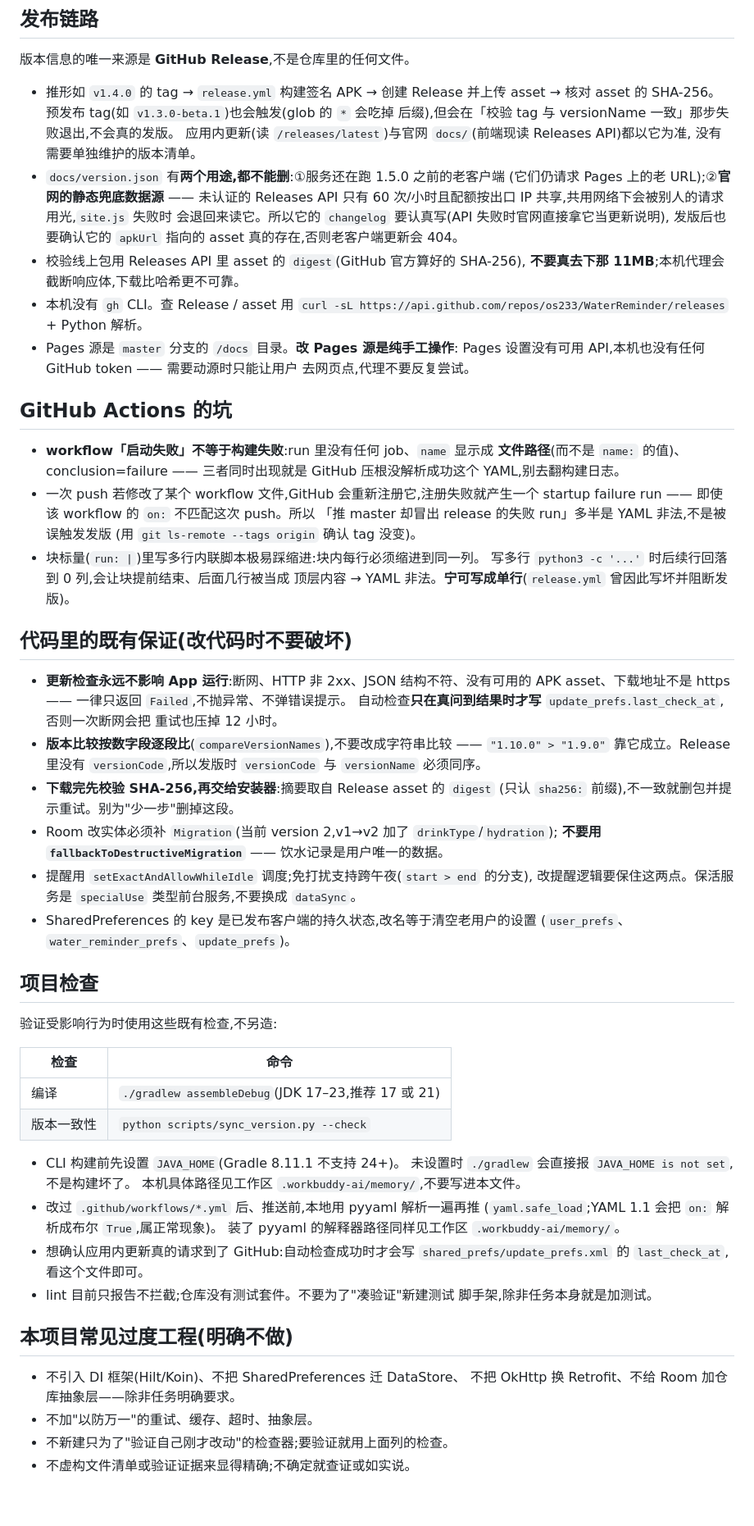
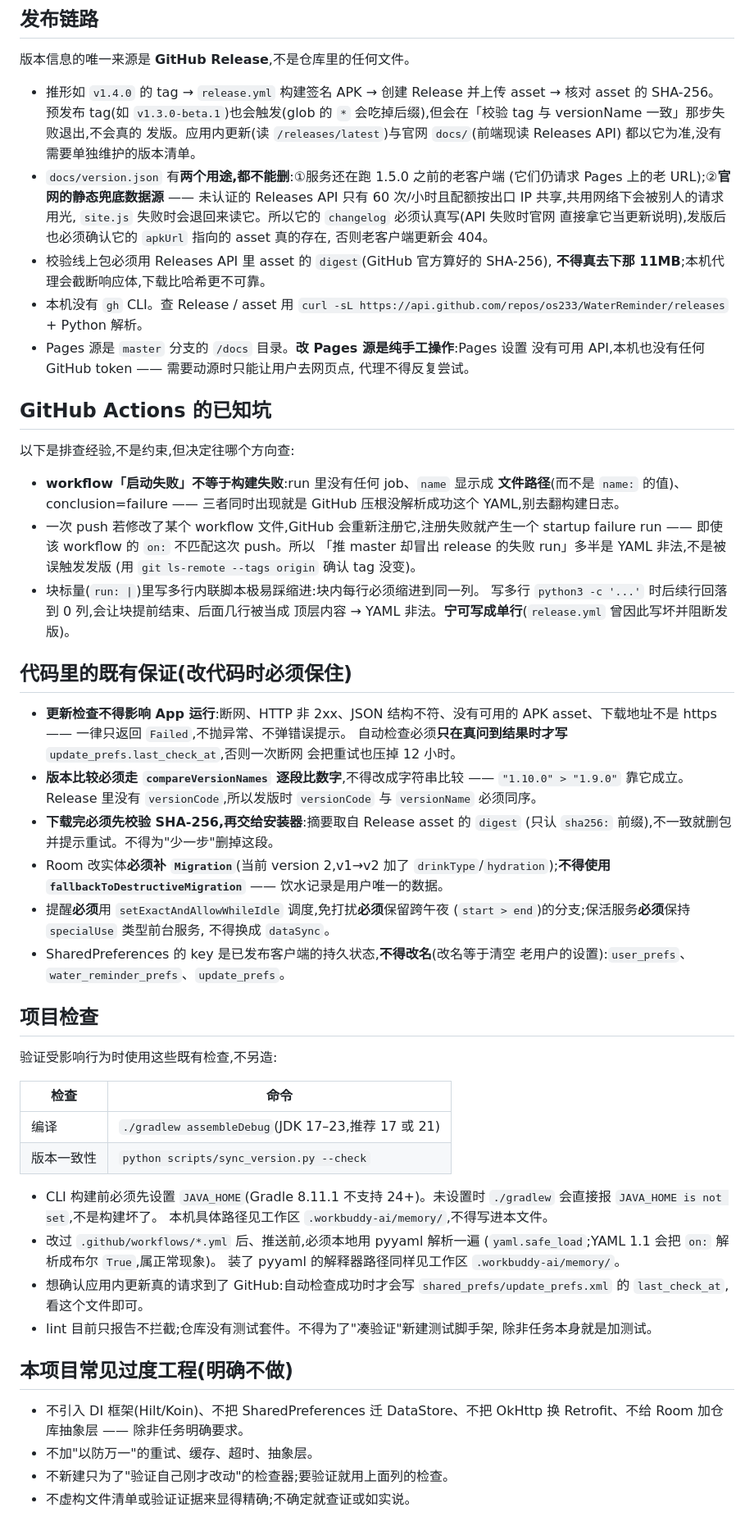
Before and after one commit to os233/WaterReminder, a Markdown page: AGENTS.md, the part around one of its changes. Shown at 82% size. GitHub-like rendering; blank space fills up the shorter version.

```diff
--- a/AGENTS.md
+++ b/AGENTS.md
@@ -65,25 +83,28 @@
 
 版本信息的唯一来源是 **GitHub Release**,不是仓库里的任何文件。
 
-- 推形如 `v1.4.0` 的 tag → `release.yml` 构建签名 APK → 创建 Release 并上传 asset →
-  核对 asset 的 SHA-256。预发布 tag(如 `v1.3.0-beta.1`)也会触发(glob 的 `*` 会吃掉
-  后缀),但会在「校验 tag 与 versionName 一致」那步失败退出,不会真的发版。
-  应用内更新(读 `/releases/latest`)与官网 `docs/`(前端现读 Releases API)都以它为准,
-  没有需要单独维护的版本清单。
+- 推形如 `v1.4.0` 的 tag → `release.yml` 构建签名 APK → 创建 Release 并上传
+  asset → 核对 asset 的 SHA-256。预发布 tag(如 `v1.3.0-beta.1`)也会触发(glob 的
+  `*` 会吃掉后缀),但会在「校验 tag 与 versionName 一致」那步失败退出,不会真的
+  发版。应用内更新(读 `/releases/latest`)与官网 `docs/`(前端现读 Releases API)
+  都以它为准,没有需要单独维护的版本清单。
 - `docs/version.json` 有**两个用途,都不能删**:①服务还在跑 1.5.0 之前的老客户端
-  (它们仍请求 Pages 上的老 URL);②**官网的静态兜底数据源** —— 未认证的 Releases API
-  只有 60 次/小时且配额按出口 IP 共享,共用网络下会被别人的请求用光,`site.js` 失败时
-  会退回来读它。所以它的 `changelog` 要认真写(API 失败时官网直接拿它当更新说明),
-  发版后也要确认它的 `apkUrl` 指向的 asset 真的存在,否则老客户端更新会 404。
-- 校验线上包用 Releases API 里 asset 的 `digest`(GitHub 官方算好的 SHA-256),
-  **不要真去下那 11MB**;本机代理会截断响应体,下载比哈希更不可靠。
+  (它们仍请求 Pages 上的老 URL);②**官网的静态兜底数据源** —— 未认证的 Releases
+  API 只有 60 次/小时且配额按出口 IP 共享,共用网络下会被别人的请求用光,
+  `site.js` 失败时会退回来读它。所以它的 `changelog` 必须认真写(API 失败时官网
+  直接拿它当更新说明),发版后也必须确认它的 `apkUrl` 指向的 asset 真的存在,
+  否则老客户端更新会 404。
+- 校验线上包必须用 Releases API 里 asset 的 `digest`(GitHub 官方算好的 SHA-256),
+  **不得真去下那 11MB**;本机代理会截断响应体,下载比哈希更不可靠。
 - 本机没有 `gh` CLI。查 Release / asset 用
   `curl -sL https://api.github.com/repos/os233/WaterReminder/releases` + Python 解析。
-- Pages 源是 `master` 分支的 `/docs` 目录。**改 Pages 源是纯手工操作**:
-  Pages 设置没有可用 API,本机也没有任何 GitHub token —— 需要动源时只能让用户
-  去网页点,代理不要反复尝试。
+- Pages 源是 `master` 分支的 `/docs` 目录。**改 Pages 源是纯手工操作**:Pages 设置
+  没有可用 API,本机也没有任何 GitHub token —— 需要动源时只能让用户去网页点,
+  代理不得反复尝试。
 
-## GitHub Actions 的坑
+## GitHub Actions 的已知坑
+
+以下是排查经验,不是约束,但决定往哪个方向查:
 
 - **workflow「启动失败」不等于构建失败**:run 里没有任何 job、`name` 显示成
   **文件路径**(而不是 `name:` 的值)、conclusion=failure —— 三者同时出现就是
@@ -96,23 +117,25 @@
   写多行 `python3 -c '...'` 时后续行回落到 0 列,会让块提前结束、后面几行被当成
   顶层内容 → YAML 非法。**宁可写成单行**(`release.yml` 曾因此写坏并阻断发版)。
 
-## 代码里的既有保证(改代码时不要破坏)
+## 代码里的既有保证(改代码时必须保住)
 
-- **更新检查永远不影响 App 运行**:断网、HTTP 非 2xx、JSON 结构不符、没有可用的
+- **更新检查不得影响 App 运行**:断网、HTTP 非 2xx、JSON 结构不符、没有可用的
   APK asset、下载地址不是 https —— 一律只返回 `Failed`,不抛异常、不弹错误提示。
-  自动检查**只在真问到结果时才写** `update_prefs.last_check_at`,否则一次断网会把
-  重试也压掉 12 小时。
-- **版本比较按数字段逐段比**(`compareVersionNames`),不要改成字符串比较 ——
+  自动检查必须**只在真问到结果时才写** `update_prefs.last_check_at`,否则一次断网
+  会把重试也压掉 12 小时。
+- **版本比较必须走 `compareVersionNames` 逐段比数字**,不得改成字符串比较 ——
   `"1.10.0" > "1.9.0"` 靠它成立。Release 里没有 `versionCode`,所以发版时
   `versionCode` 与 `versionName` 必须同序。
-- **下载完先校验 SHA-256,再交给安装器**:摘要取自 Release asset 的 `digest`
-  (只认 `sha256:` 前缀),不一致就删包并提示重试。别为"少一步"删掉这段。
-- Room 改实体必须补 `Migration`(当前 version 2,v1→v2 加了 `drinkType`/`hydration`);
-  **不要用 `fallbackToDestructiveMigration`** —— 饮水记录是用户唯一的数据。
-- 提醒用 `setExactAndAllowWhileIdle` 调度;免打扰支持跨午夜(`start > end` 的分支),
-  改提醒逻辑要保住这两点。保活服务是 `specialUse` 类型前台服务,不要换成 `dataSync`。
-- SharedPreferences 的 key 是已发布客户端的持久状态,改名等于清空老用户的设置
-  (`user_prefs`、`water_reminder_prefs`、`update_prefs`)。
+- **下载完必须先校验 SHA-256,再交给安装器**:摘要取自 Release asset 的 `digest`
+  (只认 `sha256:` 前缀),不一致就删包并提示重试。不得为"少一步"删掉这段。
+- Room 改实体**必须补 `Migration`**(当前 version 2,v1→v2 加了
+  `drinkType`/`hydration`);**不得使用 `fallbackToDestructiveMigration`** ——
+  饮水记录是用户唯一的数据。
+- 提醒**必须**用 `setExactAndAllowWhileIdle` 调度,免打扰**必须**保留跨午夜
+  (`start > end`)的分支;保活服务**必须**保持 `specialUse` 类型前台服务,
+  不得换成 `dataSync`。
+- SharedPreferences 的 key 是已发布客户端的持久状态,**不得改名**(改名等于清空
+  老用户的设置):`user_prefs`、`water_reminder_prefs`、`update_prefs`。
 
 ## 项目检查
 
@@ -123,21 +146,21 @@
 | 编译 | `./gradlew assembleDebug`(JDK 17–23,推荐 17 或 21) |
 | 版本一致性 | `python scripts/sync_version.py --check` |
 
-- CLI 构建前先设置 `JAVA_HOME`(Gradle 8.11.1 不支持 24+)。
-  未设置时 `./gradlew` 会直接报 `JAVA_HOME is not set`,不是构建坏了。
-  本机具体路径见工作区 `.workbuddy-ai/memory/`,不要写进本文件。
-- 改过 `.github/workflows/*.yml` 后、推送前,本地用 pyyaml 解析一遍再推
+- CLI 构建前必须先设置 `JAVA_HOME`(Gradle 8.11.1 不支持 24+)。未设置时
+  `./gradlew` 会直接报 `JAVA_HOME is not set`,不是构建坏了。
+  本机具体路径见工作区 `.workbuddy-ai/memory/`,不得写进本文件。
+- 改过 `.github/workflows/*.yml` 后、推送前,必须本地用 pyyaml 解析一遍
   (`yaml.safe_load`;YAML 1.1 会把 `on:` 解析成布尔 `True`,属正常现象)。
   装了 pyyaml 的解释器路径同样见工作区 `.workbuddy-ai/memory/`。
 - 想确认应用内更新真的请求到了 GitHub:自动检查成功时才会写
   `shared_prefs/update_prefs.xml` 的 `last_check_at`,看这个文件即可。
-- lint 目前只报告不拦截;仓库没有测试套件。不要为了"凑验证"新建测试
-  脚手架,除非任务本身就是加测试。
+- lint 目前只报告不拦截;仓库没有测试套件。不得为了"凑验证"新建测试脚手架,
+  除非任务本身就是加测试。
 
 ## 本项目常见过度工程(明确不做)
 
-- 不引入 DI 框架(Hilt/Koin)、不把 SharedPreferences 迁 DataStore、
-  不把 OkHttp 换 Retrofit、不给 Room 加仓库抽象层——除非任务明确要求。
+- 不引入 DI 框架(Hilt/Koin)、不把 SharedPreferences 迁 DataStore、不把 OkHttp 换
+  Retrofit、不给 Room 加仓库抽象层 —— 除非任务明确要求。
 - 不加"以防万一"的重试、缓存、超时、抽象层。
 - 不新建只为了"验证自己刚才改动"的检查器;要验证就用上面列的检查。
 - 不虚构文件清单或验证证据来显得精确;不确定就查证或如实说。
```
Also changed, not shown: other parts of AGENTS.md (+50 -32 lines).
